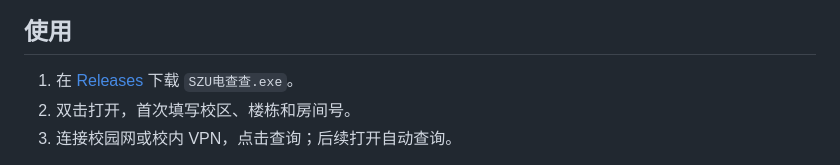
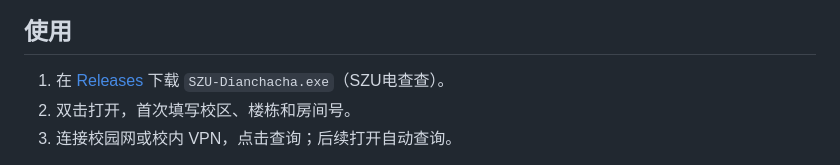
Before and after one commit to yuyiwei01/szu-dianchacha, a Markdown page: README.md, the part around the change. GitHub-like rendering.

Commit message:
Document portable release download filenames

```diff
--- a/README.md
+++ b/README.md
@@ -22,7 +22,7 @@
 
 ## 使用
 
-1. 在 [Releases](https://github.com/yuyiwei01/szu-dianchacha/releases/latest) 下载 `SZU电查查.exe`。
+1. 在 [Releases](https://github.com/yuyiwei01/szu-dianchacha/releases/latest) 下载 `SZU-Dianchacha.exe`（SZU电查查）。
 2. 双击打开，首次填写校区、楼栋和房间号。
 3. 连接校园网或校内 VPN，点击查询；后续打开自动查询。
 
```
Also changed, not shown: docs/usage.md (+1 -1 lines).
